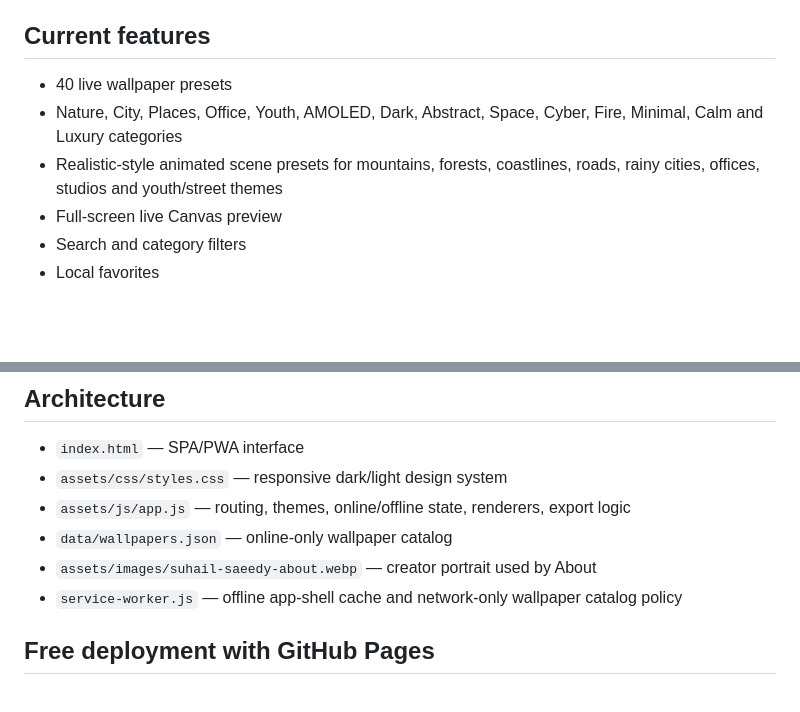
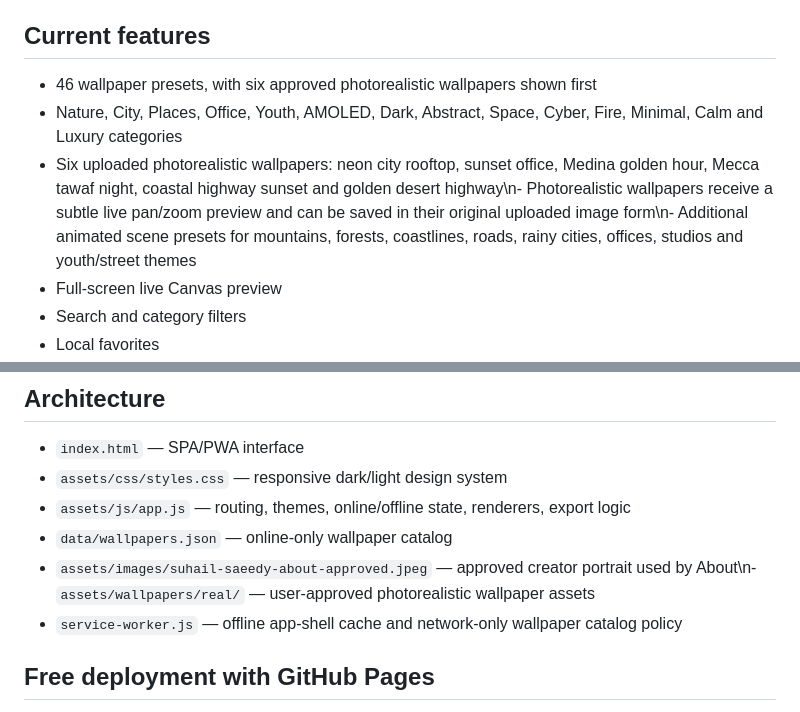
Before and after one commit to suhailsaeedy-design/suhail-live-wallpapers, a Markdown page: README.md, 2 parts joined by grey strips. Rendered like a GitHub page; blank space fills up the shorter version.

Commit message:
Document approved realistic wallpaper pack

```diff
--- a/README.md
+++ b/README.md
@@ -6,9 +6,9 @@ The project runs on GitHub Pages and does not require Apple Developer, Google Pl
 
 ## Current features
 
-- 40 live wallpaper presets
+- 46 wallpaper presets, with six approved photorealistic wallpapers shown first
 - Nature, City, Places, Office, Youth, AMOLED, Dark, Abstract, Space, Cyber, Fire, Minimal, Calm and Luxury categories
-- Realistic-style animated scene presets for mountains, forests, coastlines, roads, rainy cities, offices, studios and youth/street themes
+- Six uploaded photorealistic wallpapers: neon city rooftop, sunset office, Medina golden hour, Mecca tawaf night, coastal highway sunset and golden desert highway\n- Photorealistic wallpapers receive a subtle live pan/zoom preview and can be saved in their original uploaded image form\n- Additional animated scene presets for mountains, forests, coastlines, roads, rainy cities, offices, studios and youth/street themes
 - Full-screen live Canvas preview
 - Search and category filters
 - Local favorites
@@ -56,7 +56,7 @@ The **Save live clip** action records the animated Canvas where the browser expo
 - `assets/css/styles.css` — responsive dark/light design system
 - `assets/js/app.js` — routing, themes, online/offline state, renderers, export logic
 - `data/wallpapers.json` — online-only wallpaper catalog
-- `assets/images/suhail-saeedy-about.webp` — creator portrait used by About
+- `assets/images/suhail-saeedy-about-approved.jpeg` — approved creator portrait used by About\n- `assets/wallpapers/real/` — user-approved photorealistic wallpaper assets
 - `service-worker.js` — offline app-shell cache and network-only wallpaper catalog policy
 
 ## Free deployment with GitHub Pages
```
